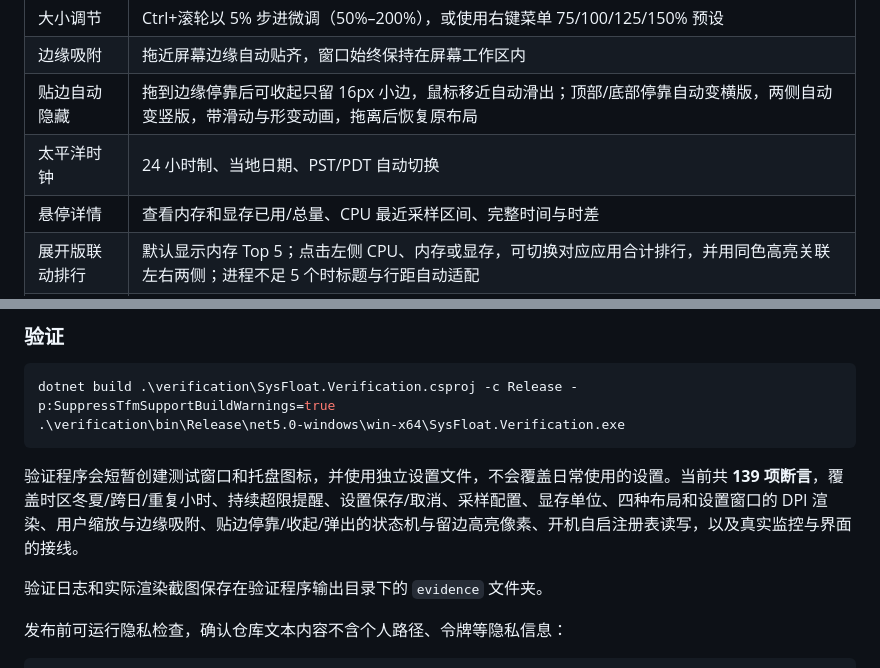
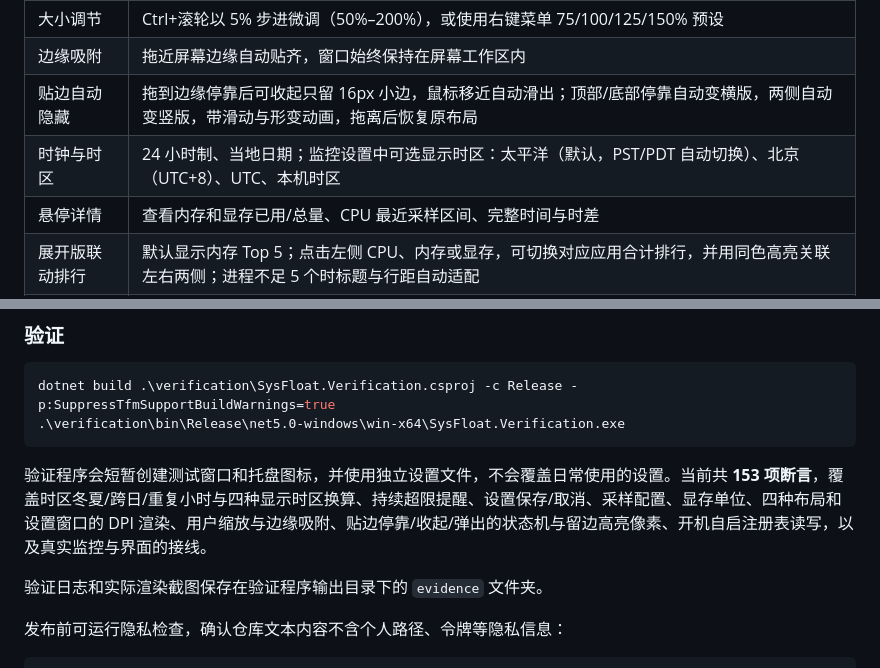
Before and after one commit to knownothing20/SysFloat, a Markdown page: README.md, 2 parts joined by grey strips. GitHub-like rendering.

````diff
--- a/README.md
+++ b/README.md
@@ -29,7 +29,7 @@
 | 大小调节 | Ctrl+滚轮以 5% 步进微调（50%–200%），或使用右键菜单 75/100/125/150% 预设 |
 | 边缘吸附 | 拖近屏幕边缘自动贴齐，窗口始终保持在屏幕工作区内 |
 | 贴边自动隐藏 | 拖到边缘停靠后可收起只留 16px 小边，鼠标移近自动滑出；顶部/底部停靠自动变横版，两侧自动变竖版，带滑动与形变动画，拖离后恢复原布局 |
-| 太平洋时钟 | 24 小时制、当地日期、PST/PDT 自动切换 |
+| 时钟与时区 | 24 小时制、当地日期；监控设置中可选显示时区：太平洋（默认，PST/PDT 自动切换）、北京（UTC+8）、UTC、本机时区 |
 | 悬停详情 | 查看内存和显存已用/总量、CPU 最近采样区间、完整时间与时差 |
 | 展开版联动排行 | 默认显示内存 Top 5；点击左侧 CPU、内存或显存，可切换对应应用合计排行，并用同色高亮关联左右两侧；进程不足 5 个时标题与行距自动适配 |
 | 高占用提醒 | 设置阈值和持续时间，连续超限后对应数值与托盘图标变橙；收起在边缘时小边也会变橙 |
@@ -162,7 +170,7 @@ dotnet build .\verification\SysFloat.Verification.csproj -c Release -p:SuppressT
 .\verification\bin\Release\net5.0-windows\win-x64\SysFloat.Verification.exe
 ```
 
-验证程序会短暂创建测试窗口和托盘图标，并使用独立设置文件，不会覆盖日常使用的设置。当前共 **139 项断言**，覆盖时区冬夏/跨日/重复小时、持续超限提醒、设置保存/取消、采样配置、显存单位、四种布局和设置窗口的 DPI 渲染、用户缩放与边缘吸附、贴边停靠/收起/弹出的状态机与留边高亮像素、开机自启注册表读写，以及真实监控与界面的接线。
+验证程序会短暂创建测试窗口和托盘图标，并使用独立设置文件，不会覆盖日常使用的设置。当前共 **153 项断言**，覆盖时区冬夏/跨日/重复小时与四种显示时区换算、持续超限提醒、设置保存/取消、采样配置、显存单位、四种布局和设置窗口的 DPI 渲染、用户缩放与边缘吸附、贴边停靠/收起/弹出的状态机与留边高亮像素、开机自启注册表读写，以及真实监控与界面的接线。
 
 验证日志和实际渲染截图保存在验证程序输出目录下的 `evidence` 文件夹。
 
````
Also changed, not shown: other parts of README.md (+13 -5 lines), docs/images/monitoring-settings.png, docs/images/vertical-beijing.png (added), 6 other files.
